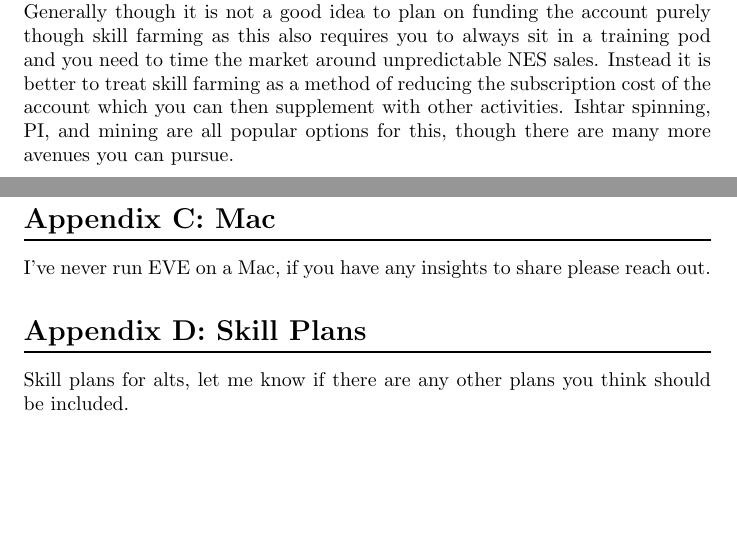
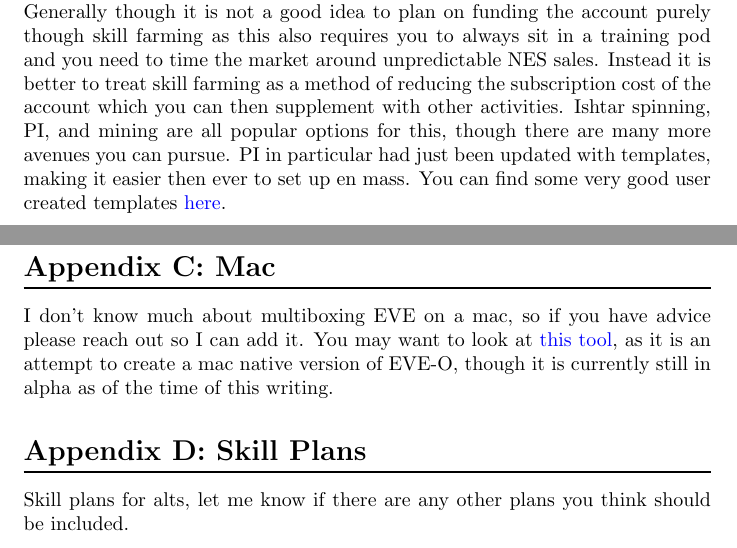
Before and after one commit to AckbadP/eve-multi-guide, a LaTeX document (multiboxing.tex): two parts of pages 15 and 18 of 29, joined at a grey line, cut so that both start at the same text, the shorter picture padded with empty space. Compiled offline with pdfLaTeX.

Commit message:
updated guide with pi template refrence and mac window tool

```diff
--- a/multiboxing.tex
+++ b/multiboxing.tex
@@ -334,7 +334,8 @@ Jita every month to extract sp. If you want to maximize your skill farming retur
 and by Omega time ideally when there is a big NES sale but if not buy it in 12 month increments. Generally though it is not a good idea to plan on funding
 the account purely though skill farming as this also requires you to always sit in a training pod and you need to time the market around unpredictable NES
 sales. Instead it is better to treat skill farming as a method of reducing the subscription cost of the account which you can then supplement with other
-activities. Ishtar spinning, PI, and mining are all popular options for this, though there are many more avenues you can pursue.
+activities. Ishtar spinning, PI, and mining are all popular options for this, though there are many more avenues you can pursue. PI in particular had just
+been updated with templates, making it easier then ever to set up en mass. You can find some very good user created templates \href{URLhttps://github.com/DalShooth/EVE_PI_Templates}{here}.
 
 \clearpage
 \section{Acknowledgments}
@@ -405,7 +407,8 @@ Do note some of EVE-O's settings do not work on linux, specifically the one that
 %\end{enumerate}
 
 \section*{Appendix C: Mac}
-I've never run EVE on a Mac, if you have any insights to share please reach out.
+I don't know much about multiboxing EVE on a mac, so if you have advice please reach out so I can add it. You may want to look at \href{URLhttps://github.com/williamcpierce/Overview}{this tool},
+as it is an attempt to create a mac native version of EVE-O, though it is currently still in alpha as of the time of this writing.
 
 \section*{Appendix D: Skill Plans}
 Skill plans for alts, let me know if there are any other plans you think should be included.
```
Also changed, not shown: multiboxing.tex (1 more changed lines), 3 other files.
